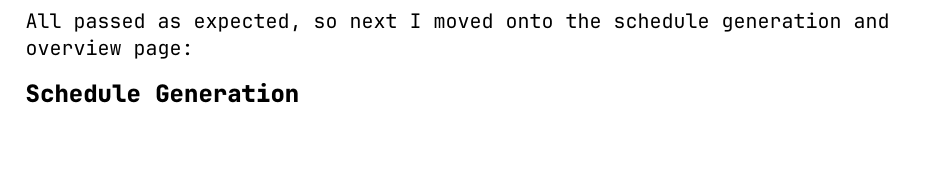
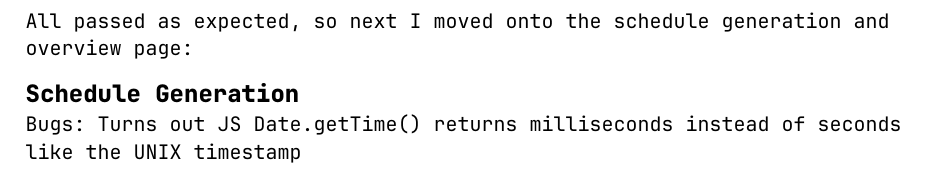
Before and after one commit to jw2476/cslog-new, a Typst document (main.typ): part of page 45 of 45, cut so that both start at the same text. Compiled offline with Typst 0.15.

Commit message:
idk what I've changed but apparently I've changed something so commit go brrrrr

```diff
--- a/main.typ
+++ b/main.typ
@@ -1517,3 +1517,5 @@ With this done I reran the test suite for the whole page:
 All passed as expected, so next I moved onto the schedule generation and overview page:
 
 == Schedule Generation
+
+Bugs: Turns out JS Date.getTime() returns milliseconds instead of seconds like the UNIX timestamp
```
Also changed, not shown: main.pdf.
